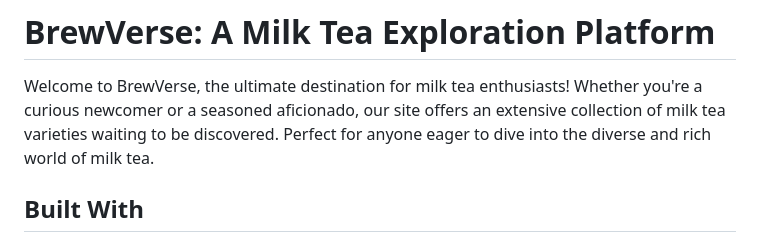
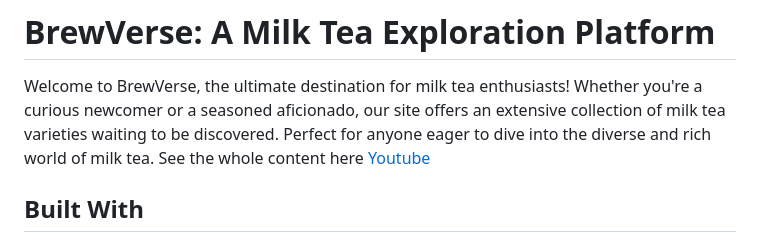
Before and after one commit to qf2172/Front-end-for-BrewVerse, a Markdown page: readme.md, the part around the change. GitHub-like rendering.

Commit message:
add link to Youtube

```diff
--- a/readme.md
+++ b/readme.md
@@ -1,6 +1,7 @@
 # BrewVerse: A Milk Tea Exploration Platform
 
 Welcome to BrewVerse, the ultimate destination for milk tea enthusiasts! Whether you're a curious newcomer or a seasoned aficionado, our site offers an extensive collection of milk tea varieties waiting to be discovered. Perfect for anyone eager to dive into the diverse and rich world of milk tea.
+See the whole content here [Youtube](https://youtu.be/jpUwumqvDYI)
 
 ## Built With
 
```
